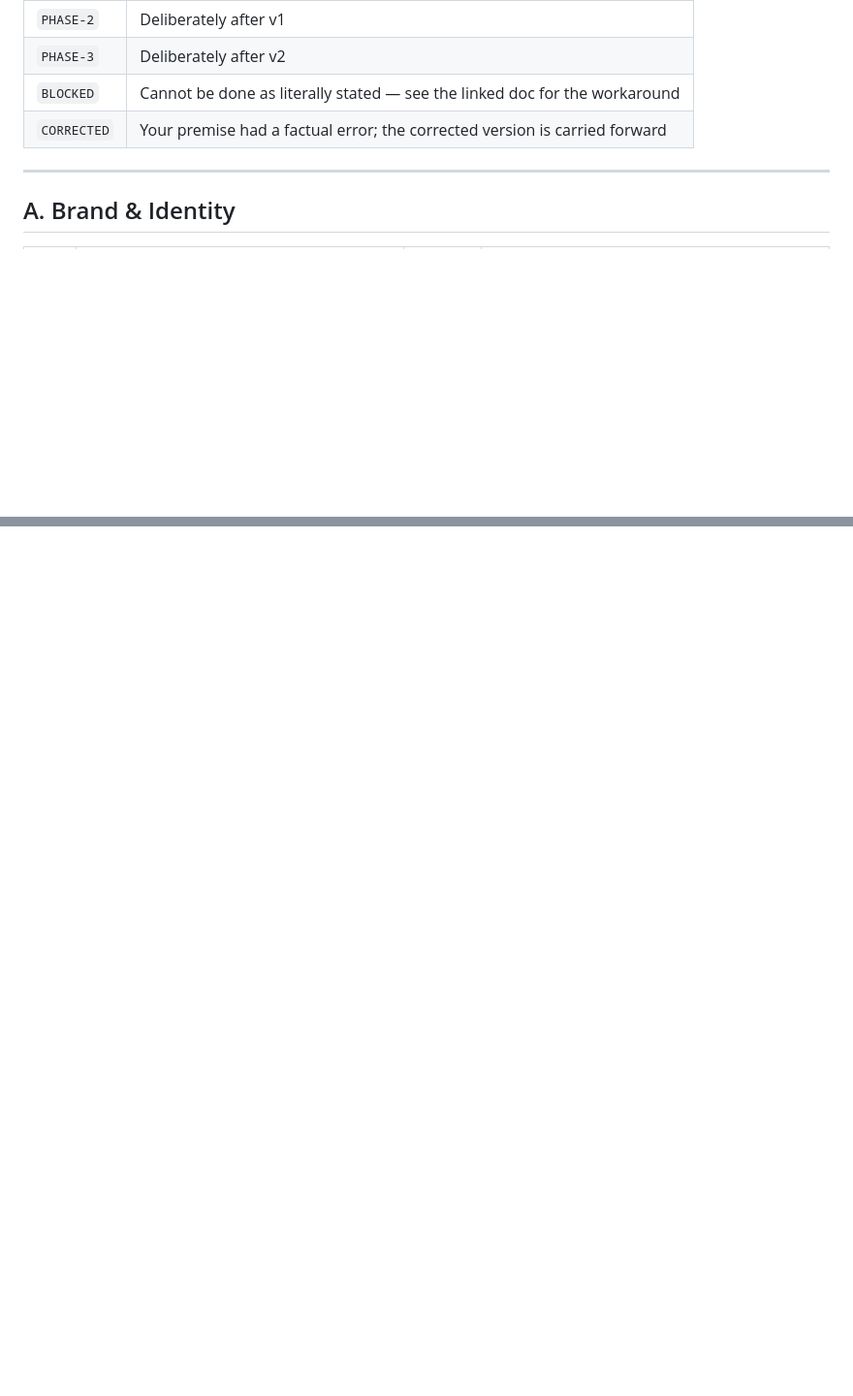
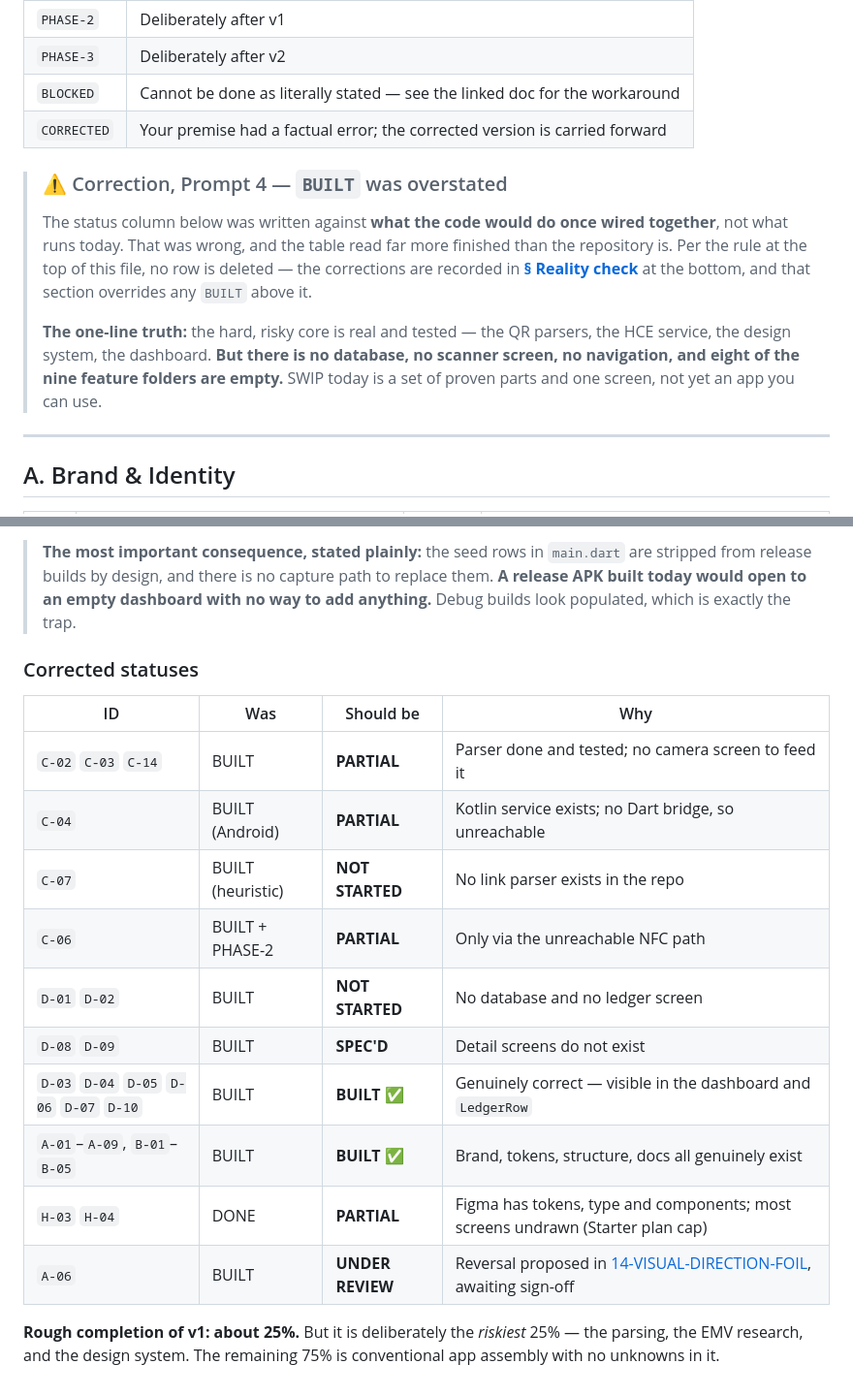
Before and after one commit to adityamaurya/SWIP, a Markdown page: docs/02-IDEATION-LEDGER.md, 2 parts joined by grey strips. Shown at 97% size. Rendered like a GitHub page; blank space fills up the shorter version.

```diff
--- a/docs/02-IDEATION-LEDGER.md
+++ b/docs/02-IDEATION-LEDGER.md
@@ -24,6 +24,19 @@
 | `PHASE-3` | Deliberately after v2 |
 | `BLOCKED` | Cannot be done as literally stated — see the linked doc for the workaround |
 | `CORRECTED` | Your premise had a factual error; the corrected version is carried forward |
+
+> ### ⚠️ Correction, Prompt 4 — `BUILT` was overstated
+>
+> The status column below was written against **what the code would do once wired
+> together**, not what runs today. That was wrong, and the table read far more finished
+> than the repository is. Per the rule at the top of this file, no row is deleted — the
+> corrections are recorded in **[§ Reality check](#reality-check--corrected-build-status)**
+> at the bottom, and that section overrides any `BUILT` above it.
+>
+> **The one-line truth:** the hard, risky core is real and tested — the QR parsers, the
+> HCE service, the design system, the dashboard. **But there is no database, no scanner
+> screen, no navigation, and eight of the nine feature folders are empty.** SWIP today is
+> a set of proven parts and one screen, not yet an app you can use.
 
 ---
 
@@ -152,0 +203,23 @@ Everything else is decided and built.
+> **The most important consequence, stated plainly:** the seed rows in `main.dart` are
+> stripped from release builds by design, and there is no capture path to replace them.
+> **A release APK built today would open to an empty dashboard with no way to add
+> anything.** Debug builds look populated, which is exactly the trap.
+
+### Corrected statuses
+
+| ID | Was | Should be | Why |
+|---|---|---|---|
+| `C-02` `C-03` `C-14` | BUILT | **PARTIAL** | Parser done and tested; no camera screen to feed it |
+| `C-04` | BUILT (Android) | **PARTIAL** | Kotlin service exists; no Dart bridge, so unreachable |
+| `C-07` | BUILT (heuristic) | **NOT STARTED** | No link parser exists in the repo |
+| `C-06` | BUILT + PHASE-2 | **PARTIAL** | Only via the unreachable NFC path |
+| `D-01` `D-02` | BUILT | **NOT STARTED** | No database and no ledger screen |
+| `D-08` `D-09` | BUILT | **SPEC'D** | Detail screens do not exist |
+| `D-03` `D-04` `D-05` `D-06` `D-07` `D-10` | BUILT | **BUILT** ✅ | Genuinely correct — visible in the dashboard and `LedgerRow` |
+| `A-01`–`A-09`, `B-01`–`B-05` | BUILT | **BUILT** ✅ | Brand, tokens, structure, docs all genuinely exist |
+| `H-03` `H-04` | DONE | **PARTIAL** | Figma has tokens, type and components; most screens undrawn (Starter plan cap) |
+| `A-06` | BUILT | **UNDER REVIEW** | Reversal proposed in [14-VISUAL-DIRECTION-FOIL](14-VISUAL-DIRECTION-FOIL.md), awaiting sign-off |
+
+**Rough completion of v1: about 25%.** But it is deliberately the *riskiest* 25% — the
+parsing, the EMV research, and the design system. The remaining 75% is conventional app
+assembly with no unknowns in it.
```
Also changed, not shown: other parts of docs/02-IDEATION-LEDGER.md (+37 -0 lines).
